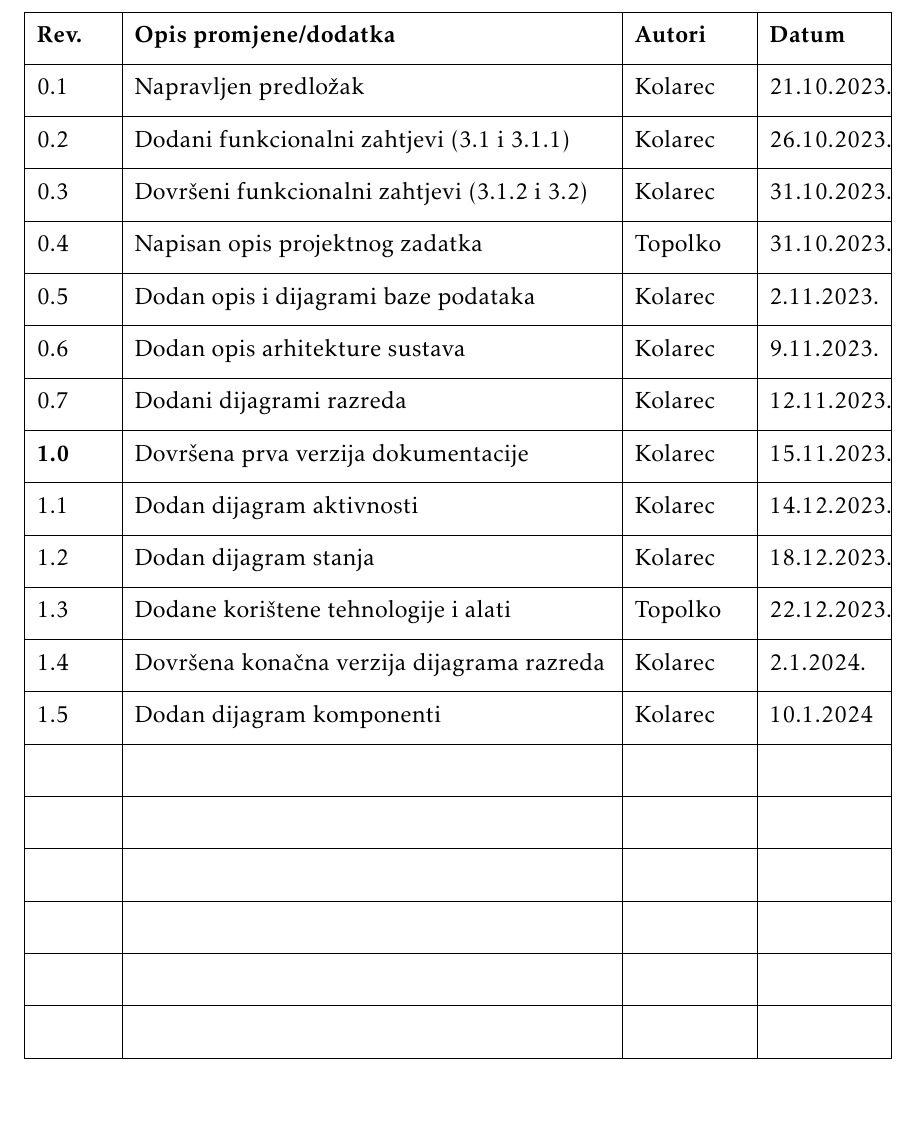
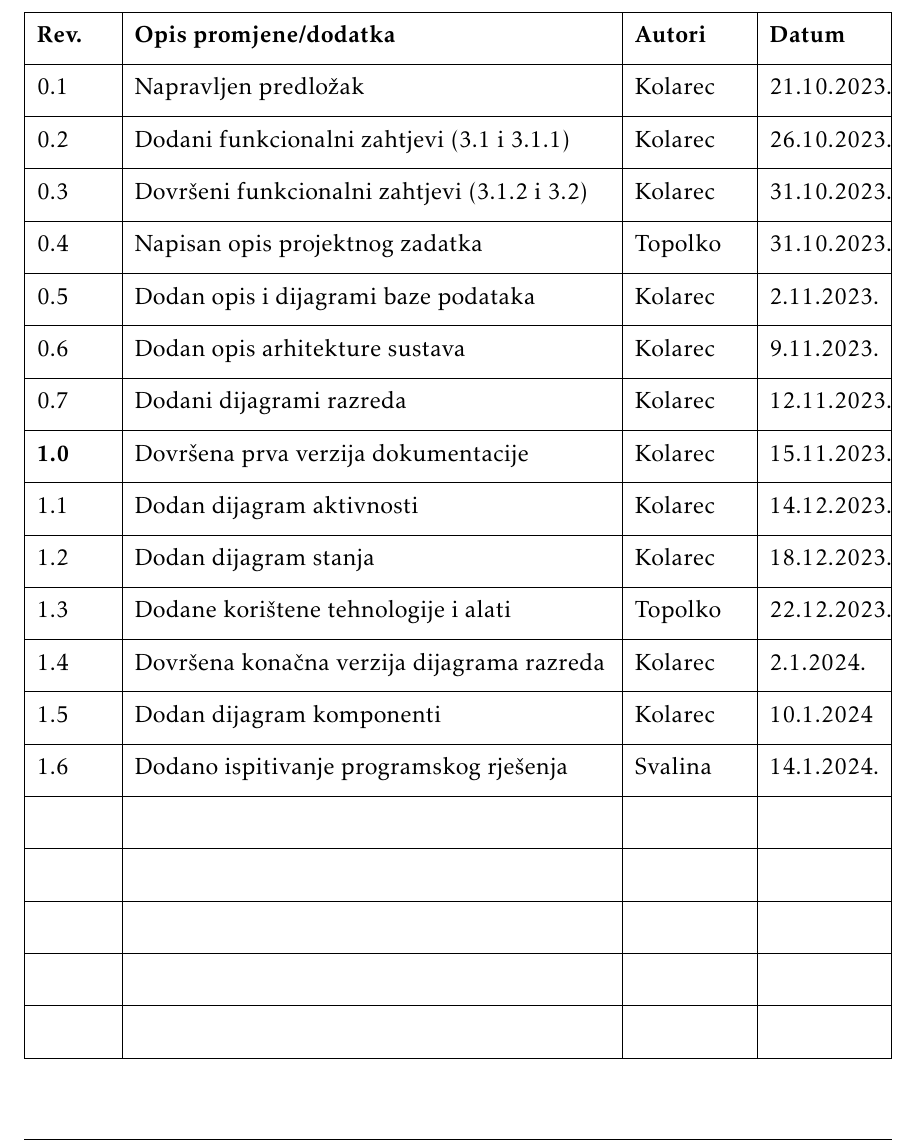
Before and after one commit to TopolkoLucija/Eventovci, a LaTeX document (Dokumentacija/PROGI_ProjektnaDokumentacija.tex, which reads Dokumentacija/Dnevnik_promjena_dokumentacije.tex): part of page 4 of 58, cut so that both start at the same text, the shorter picture padded with empty space. Compiled offline with pdfLaTeX.

Commit message:
Dodan zapis u dnevnik promjena dokumentacije

```diff
--- a/Dokumentacija/Dnevnik_promjena_dokumentacije.tex
+++ b/Dokumentacija/Dnevnik_promjena_dokumentacije.tex
@@ -22,7 +22,7 @@
 			 1.3 & Dodane korištene tehnologije i alati & Topolko & 22.12.2023. \\[3pt] \hline
 			 1.4 & Dovršena konačna verzija dijagrama razreda & Kolarec &  2.1.2024.\\[3pt] \hline
 			 1.5 & Dodan dijagram komponenti & Kolarec &  10.1.2024 \\[3pt] \hline
-			 & &  & \\[3pt] \hline
+			 1.6 & Dodano ispitivanje programskog rješenja & Svalina & 14.1.2024.\\[3pt] \hline
 			 & &  & \\[3pt] \hline
 			 & &  & \\[3pt] \hline
 			 & &  & \\[3pt] \hline
```
